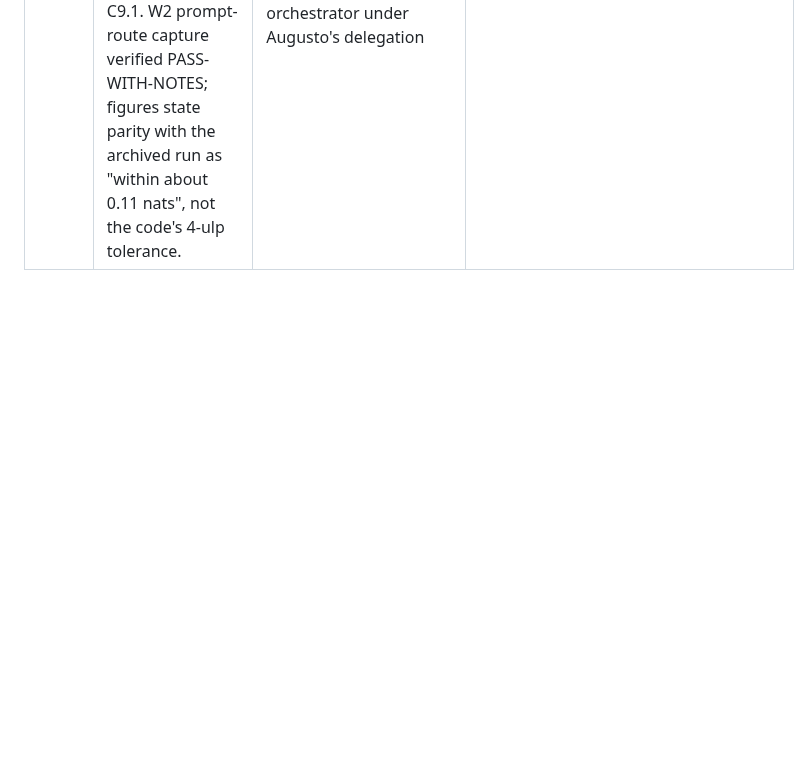
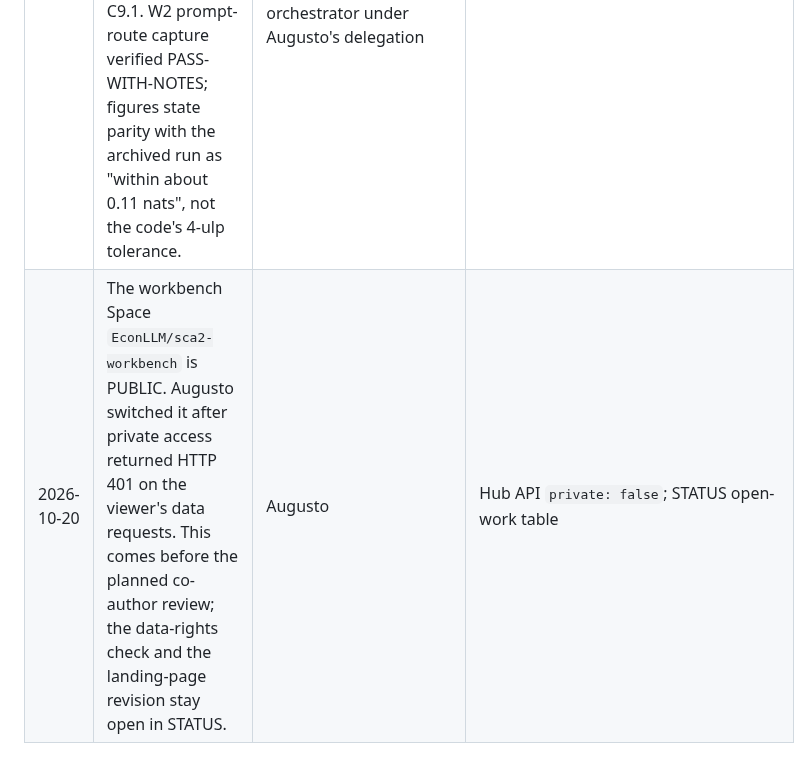
Before and after one commit to EconLLM-Lab/SCA2_PofW, a Markdown page: planning/DECISIONS.md, the part around the change. Drawn GitHub-style; blank space fills up the shorter version.

```diff
--- a/planning/DECISIONS.md
+++ b/planning/DECISIONS.md
@@ -38,3 +38,4 @@ dated wording amendments) and the [pre-arXiv check lock](PRE_ARXIV_CHECKLIST.md)
 | 2026-10-20 | Amendment C9 applied after cross-family verification: 265 descriptive, not preregistered rows (C9-1 human agreement, C9-2 TVD in three of four cells, W1 decomposition); numbers table rebuilt to 554 rows when the C9-4 A run filled the fourth TVD cell, the 271 earlier rows unchanged. Verifier rulings I1 WEAK and I2 WEAK carried into the amendment. C9-4: the first attempt was a fixture and was blocked; the orchestrator ran experiment A on a Colab T4 (42 of 42 countries, gates passed, about one compute unit) and experiment B followed, with no rows banked yet. No claim earned; C9-4 still owes a cross-family audit. | orchestrator under Augusto's delegation; coauthor sign-off pending | Amendment C9 in [TWO_PAPER_CLAIM_LOCK.md](TWO_PAPER_CLAIM_LOCK.md); [VERIFICATION_C9.md](sprint_2026-10-11/paper-b-tier1/results/c9/VERIFICATION_C9.md) |
 | 2026-10-20 | Amendment C9.1: C9-4 experiment B (held-out synthetic-label recovery, 42 cohort-1 adapters x 132 held-out pairs) banked as 8 descriptive rows; numbers table 562 rows, the 554 earlier rows pinned unchanged. Construction check only: no GPS or human reading. Both C9-4 experiments still owe one cross-family audit. Internal presentation scope: precomputed results only in the workbench (no live inference, no paid Space), the latest results go into the paper draft, no arXiv update. | Augusto (chat, morning of 2026-10-20) for the scope; orchestrator under his delegation for the amendment | Amendment C9.1 in [TWO_PAPER_CLAIM_LOCK.md](TWO_PAPER_CLAIM_LOCK.md) |
 | 2026-10-20 | C9-4 cross-family audit ACCEPTED (experiments A and B, all six checks). The C9-4 rows become quotable as descriptive rows; the claim lock records it as an append-only note under Amendment C9.1. W2 prompt-route capture verified PASS-WITH-NOTES; figures state parity with the archived run as "within about 0.11 nats", not the code's 4-ulp tolerance. | verifier cards `t_b4030219` (Codex) and `t_5a3e5144` (Claude); recorded by the orchestrator under Augusto's delegation | [C9_4_VERIFICATION.md](sprint_2026-10-11/paper-b-tier1/results/c9/C9_4_VERIFICATION.md); `workbench/plans/W2_VERIFICATION.md` |
+| 2026-10-20 | The workbench Space `EconLLM/sca2-workbench` is PUBLIC. Augusto switched it after private access returned HTTP 401 on the viewer's data requests. This comes before the planned co-author review; the data-rights check and the landing-page revision stay open in STATUS. | Augusto | Hub API `private: false`; STATUS open-work table |
```
Also changed, not shown: STATUS.md (+3 -3 lines).
